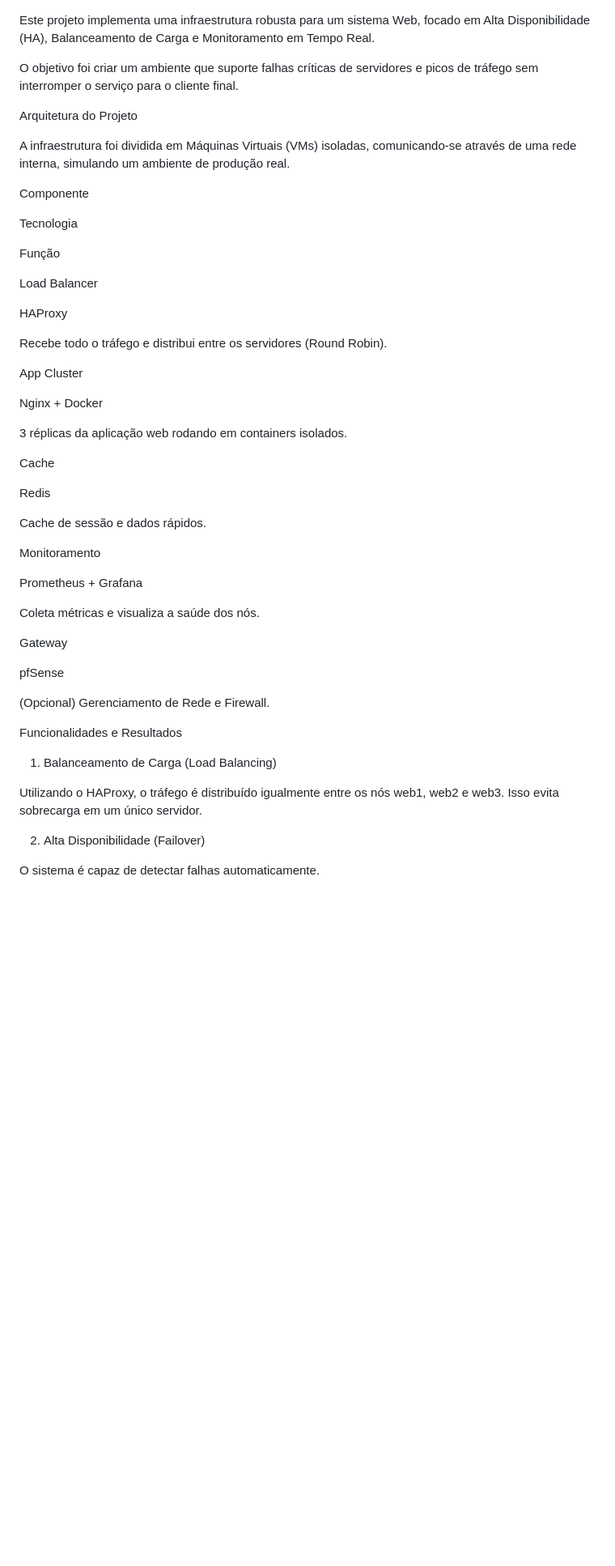
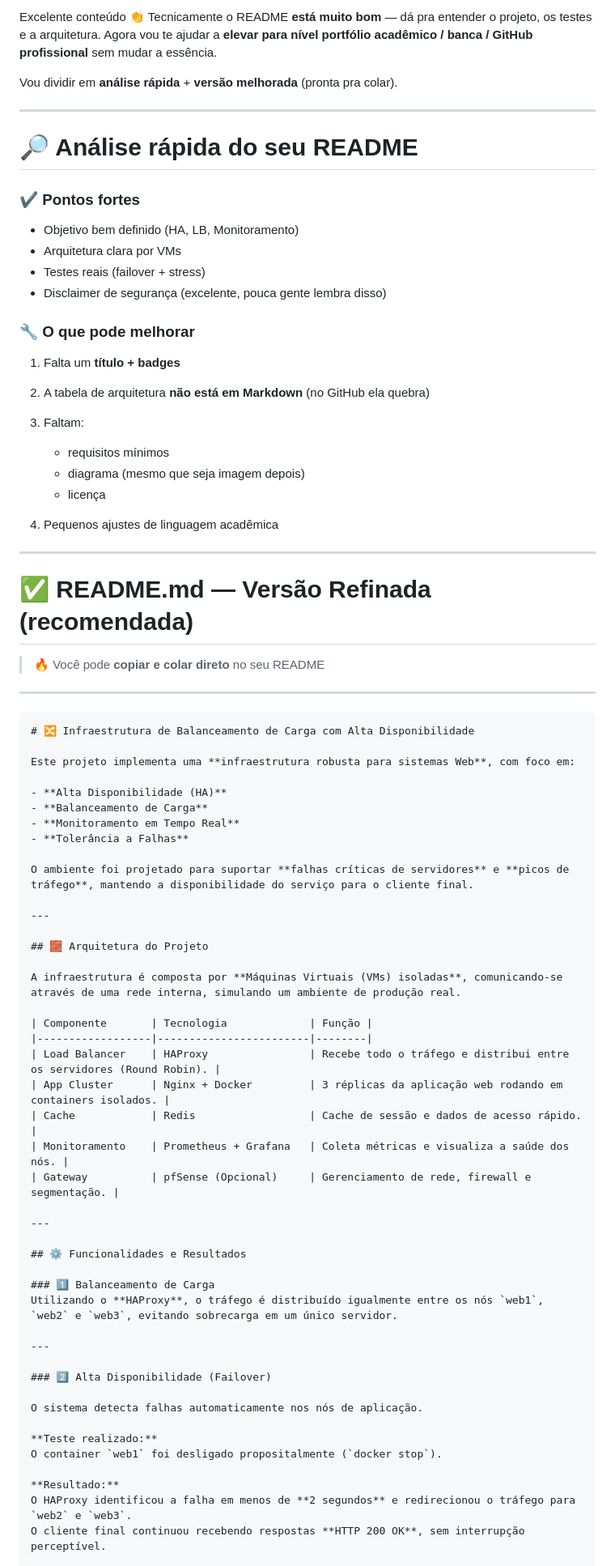
Before and after one commit to rnd-s/Balanceamento-de-Carga-, a Markdown page: README.md, the part around one of its changes. Shown at 81% size. Rendered like a GitHub page; blank space fills up the shorter version.

Commit message:
Atualizado README

`````diff
--- a/README.md
+++ b/README.md
@@ -1,56 +1,82 @@
+Excelente conteúdo 👏
+Tecnicamente o README **está muito bom** — dá pra entender o projeto, os testes e a arquitetura.
+Agora vou te ajudar a **elevar para nível portfólio acadêmico / banca / GitHub profissional** sem mudar a essência.
 
+Vou dividir em **análise rápida** + **versão melhorada** (pronta pra colar).
 
-Este projeto implementa uma infraestrutura robusta para um sistema Web, focado em Alta Disponibilidade (HA), Balanceamento de Carga e Monitoramento em Tempo Real.
+---
 
-O objetivo foi criar um ambiente que suporte falhas críticas de servidores e picos de tráfego sem interromper o serviço para o cliente final.
+# 🔎 Análise rápida do seu README
 
-Arquitetura do Projeto
+### ✔ Pontos fortes
 
-A infraestrutura foi dividida em Máquinas Virtuais (VMs) isoladas, comunicando-se através de uma rede interna, simulando um ambiente de produção real.
+* Objetivo bem definido (HA, LB, Monitoramento)
+* Arquitetura clara por VMs
+* Testes reais (failover + stress)
+* Disclaimer de segurança (excelente, pouca gente lembra disso)
 
-Componente
+### 🔧 O que pode melhorar
 
-Tecnologia
+1. Falta um **título + badges**
+2. A tabela de arquitetura **não está em Markdown** (no GitHub ela quebra)
+3. Faltam:
 
-Função
+   * requisitos mínimos
+   * diagrama (mesmo que seja imagem depois)
+   * licença
+4. Pequenos ajustes de linguagem acadêmica
 
-Load Balancer
+---
 
-HAProxy
+# ✅ README.md — Versão Refinada (recomendada)
 
-Recebe todo o tráfego e distribui entre os servidores (Round Robin).
+> 🔥 Você pode **copiar e colar direto** no seu README
 
-App Cluster
+---
 
-Nginx + Docker
+````markdown
+# 🔀 Infraestrutura de Balanceamento de Carga com Alta Disponibilidade
 
-3 réplicas da aplicação web rodando em containers isolados.
+Este projeto implementa uma **infraestrutura robusta para sistemas Web**, com foco em:
 
-Cache
+- **Alta Disponibilidade (HA)**
+- **Balanceamento de Carga**
+- **Monitoramento em Tempo Real**
+- **Tolerância a Falhas**
 
-Redis
+O ambiente foi projetado para suportar **falhas críticas de servidores** e **picos de tráfego**, mantendo a disponibilidade do serviço para o cliente final.
 
-Cache de sessão e dados rápidos.
+---
 
-Monitoramento
+## 🧱 Arquitetura do Projeto
 
-Prometheus + Grafana
+A infraestrutura é composta por **Máquinas Virtuais (VMs) isoladas**, comunicando-se através de uma rede interna, simulando um ambiente de produção real.
 
-Coleta métricas e visualiza a saúde dos nós.
+| Componente       | Tecnologia             | Função |
+|------------------|------------------------|--------|
+| Load Balancer    | HAProxy                | Recebe todo o tráfego e distribui entre os servidores (Round Robin). |
+| App Cluster      | Nginx + Docker         | 3 réplicas da aplicação web rodando em containers isolados. |
+| Cache            | Redis                  | Cache de sessão e dados de acesso rápido. |
+| Monitoramento    | Prometheus + Grafana   | Coleta métricas e visualiza a saúde dos nós. |
+| Gateway          | pfSense (Opcional)     | Gerenciamento de rede, firewall e segmentação. |
 
-Gateway
+---
 
-pfSense
+## ⚙️ Funcionalidades e Resultados
 
-(Opcional) Gerenciamento de Rede e Firewall.
+### 1️⃣ Balanceamento de Carga
+Utilizando o **HAProxy**, o tráfego é distribuído igualmente entre os nós `web1`, `web2` e `web3`, evitando sobrecarga em um único servidor.
 
- Funcionalidades e Resultados
+---
 
-1. Balanceamento de Carga (Load Balancing)
+### 2️⃣ Alta Disponibilidade (Failover)
 
-Utilizando o HAProxy, o tráfego é distribuído igualmente entre os nós web1, web2 e web3. Isso evita sobrecarga em um único servidor.
+O sistema detecta falhas automaticamente nos nós de aplicação.
 
-2. Alta Disponibilidade (Failover)
+**Teste realizado:**
+O container `web1` foi desligado propositalmente (`docker stop`).
 
-O sistema é capaz de detectar falhas automaticamente.
+**Resultado:**
+O HAProxy identificou a falha em menos de **2 segundos** e redirecionou o tráfego para `web2` e `web3`.
+O cliente final continuou recebendo respostas **HTTP 200 OK**, sem interrupção perceptível.
 
`````
Also changed, not shown: other parts of README.md (+76 -52 lines).
